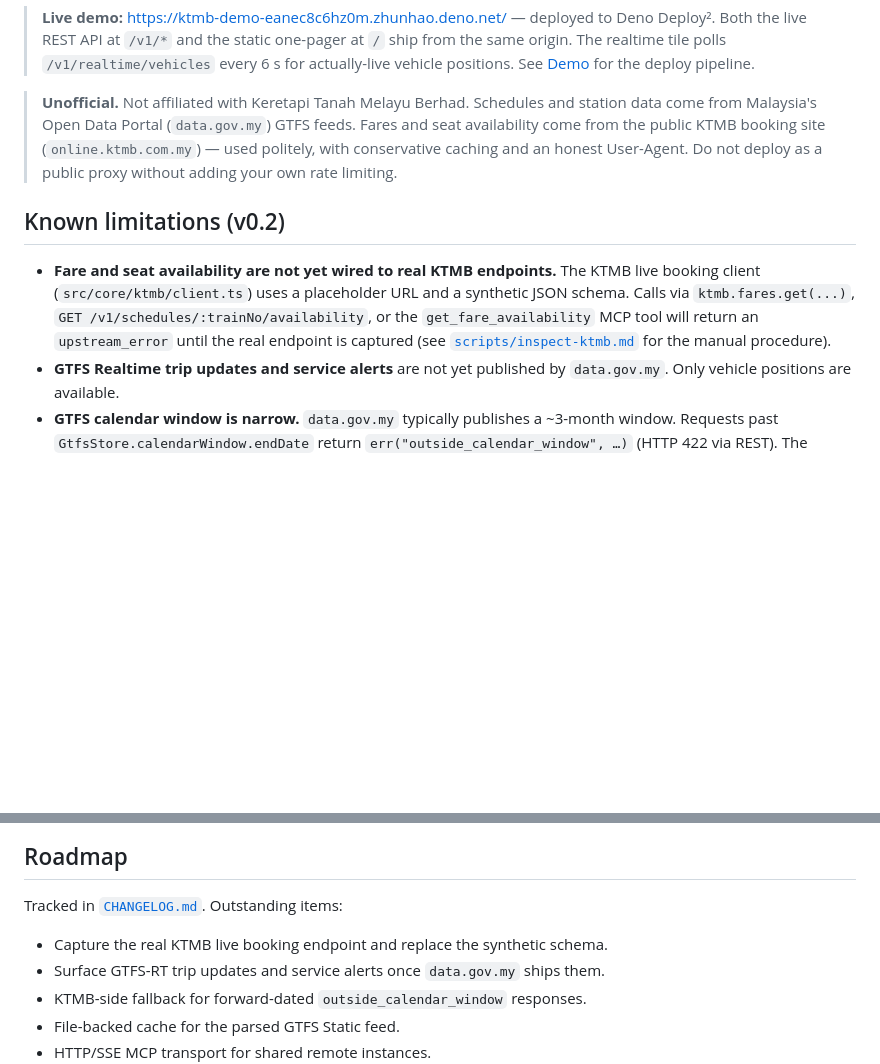
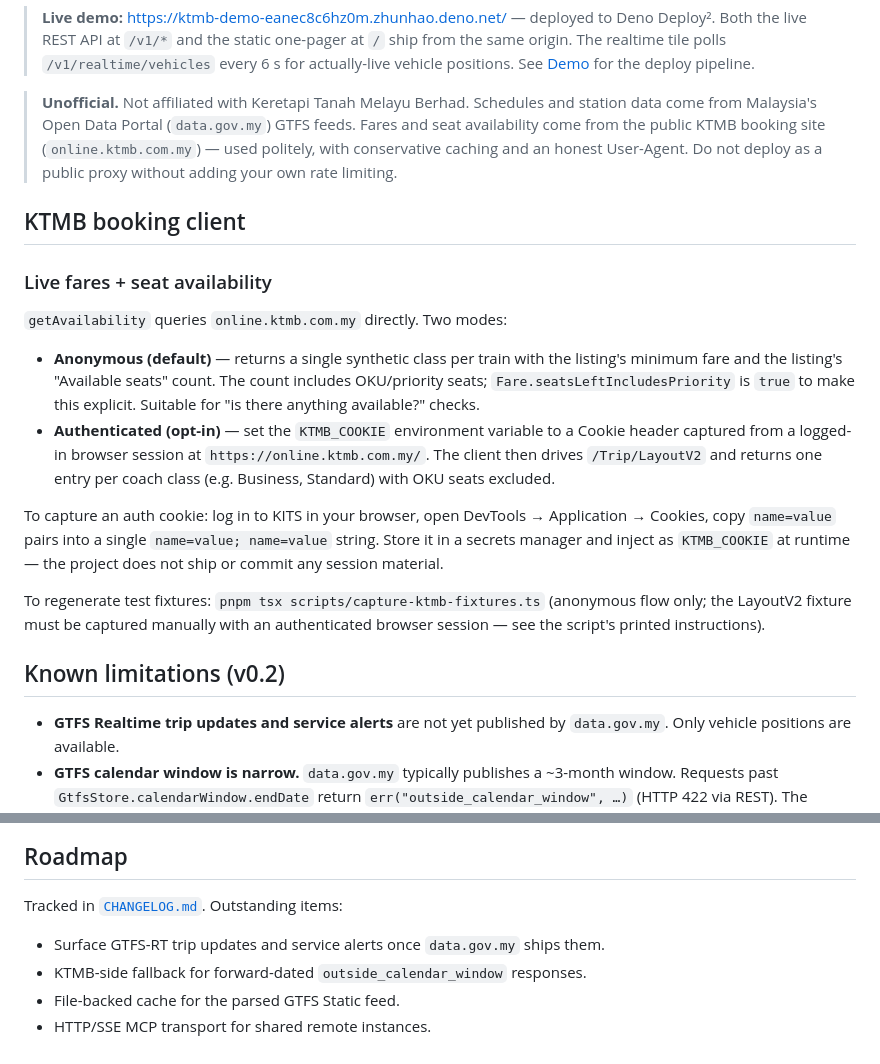
Before and after one commit to ZhunHao/ktmb, a Markdown page: README.md, 2 parts joined by grey strips. Drawn GitHub-style; blank space fills up the shorter version.

Commit message:
docs(ktmb): document live booking client + auth-mode opt-in

```diff
--- a/README.md
+++ b/README.md
@@ -11,14 +11,21 @@ Read-only TypeScript library, REST API, and MCP server for KTMB rail data.
 > conservative caching and an honest User-Agent. Do not deploy as a public
 > proxy without adding your own rate limiting.
 
+## KTMB booking client
+
+### Live fares + seat availability
+
+`getAvailability` queries `online.ktmb.com.my` directly. Two modes:
+
+- **Anonymous (default)** — returns a single synthetic class per train with the listing's minimum fare and the listing's "Available seats" count. The count includes OKU/priority seats; `Fare.seatsLeftIncludesPriority` is `true` to make this explicit. Suitable for "is there anything available?" checks.
+- **Authenticated (opt-in)** — set the `KTMB_COOKIE` environment variable to a Cookie header captured from a logged-in browser session at `https://online.ktmb.com.my/`. The client then drives `/Trip/LayoutV2` and returns one entry per coach class (e.g. Business, Standard) with OKU seats excluded.
+
+To capture an auth cookie: log in to KITS in your browser, open DevTools → Application → Cookies, copy `name=value` pairs into a single `name=value; name=value` string. Store it in a secrets manager and inject as `KTMB_COOKIE` at runtime — the project does not ship or commit any session material.
+
+To regenerate test fixtures: `pnpm tsx scripts/capture-ktmb-fixtures.ts` (anonymous flow only; the LayoutV2 fixture must be captured manually with an authenticated browser session — see the script's printed instructions).
+
 ## Known limitations (v0.2)
 
-- **Fare and seat availability are not yet wired to real KTMB endpoints.** The
-  KTMB live booking client (`src/core/ktmb/client.ts`) uses a placeholder URL
-  and a synthetic JSON schema. Calls via `ktmb.fares.get(...)`,
-  `GET /v1/schedules/:trainNo/availability`, or the `get_fare_availability`
-  MCP tool will return an `upstream_error` until the real endpoint is captured
-  (see [`scripts/inspect-ktmb.md`](scripts/inspect-ktmb.md) for the manual procedure).
 - **GTFS Realtime trip updates and service alerts** are not yet published by
   `data.gov.my`. Only vehicle positions are available.
 - **GTFS calendar window is narrow.** `data.gov.my` typically publishes a
@@ -151,7 +158,6 @@ deno task deploy:dev             # serves on http://localhost:8000
 
 Tracked in [`CHANGELOG.md`](CHANGELOG.md#unreleased). Outstanding items:
 
-- Capture the real KTMB live booking endpoint and replace the synthetic schema.
 - Surface GTFS-RT trip updates and service alerts once `data.gov.my` ships them.
 - KTMB-side fallback for forward-dated `outside_calendar_window` responses.
 - File-backed cache for the parsed GTFS Static feed.
```
Also changed, not shown: CHANGELOG.md (+23 -7 lines), scripts/inspect-ktmb.md (deleted, +0 -105 lines).
